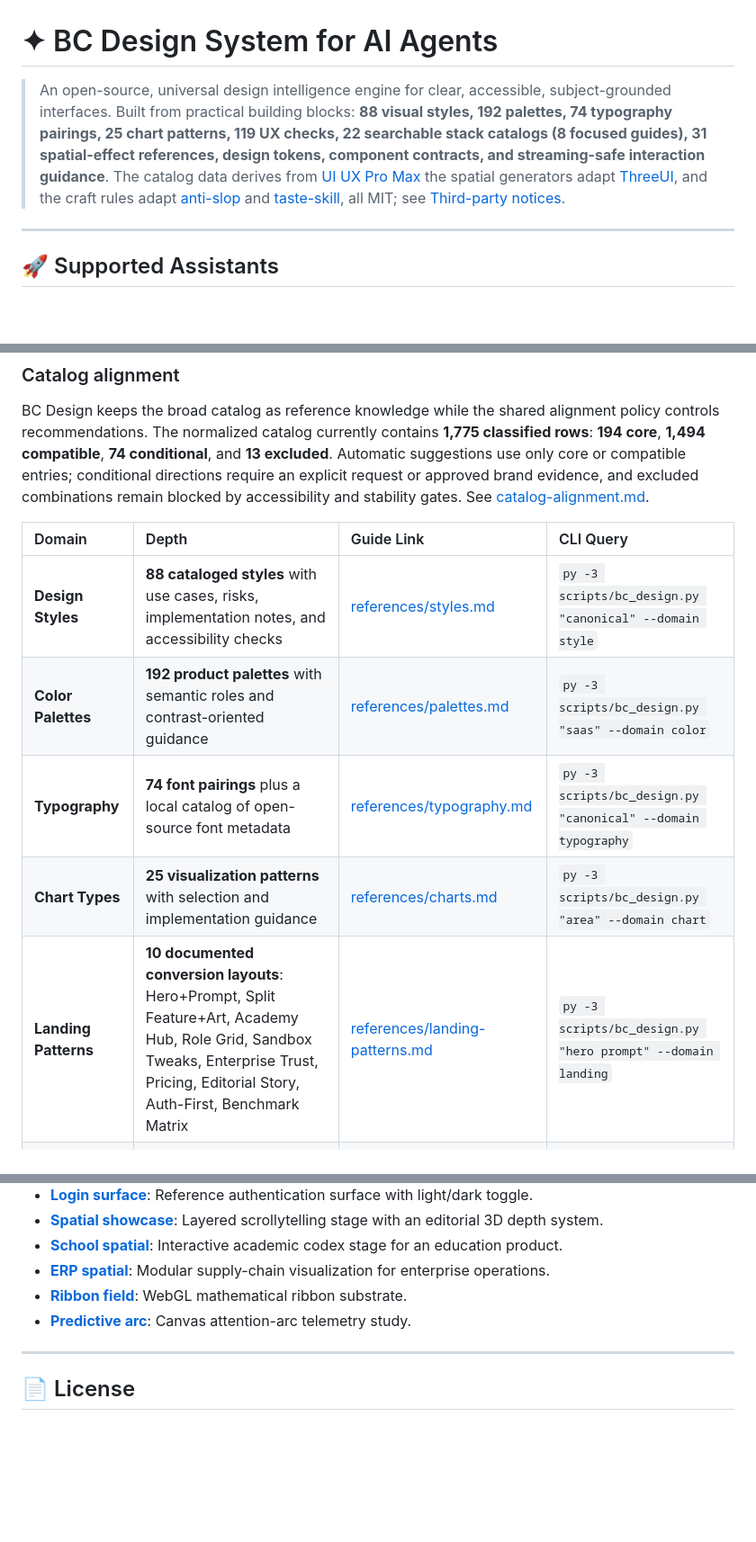
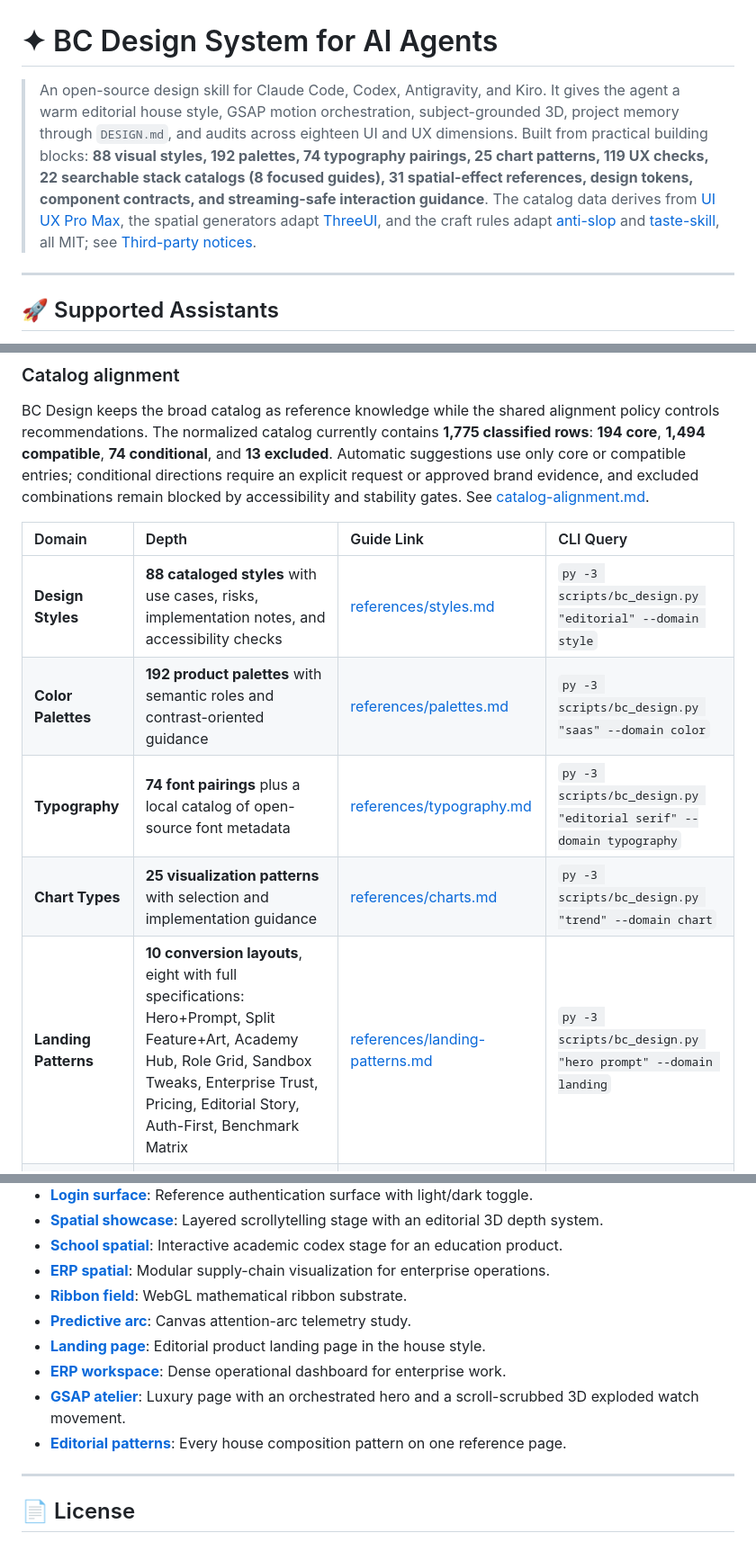
Before and after one commit to battlecodex/bc-design, a Markdown page: README.md, 3 parts joined by grey strips. Shown at 90% size. GitHub-like rendering; blank space fills up the shorter version.

Commit message:
Fix README examples that returned no results and list every demo
Replace three catalog queries that found nothing with ones that do,
describe the four assistants and the house style in the tagline, say
which scripts need Playwright, and link the landing, ERP, GSAP atelier,
and editorial pattern pages.

Co-Authored-By: Claude Opus 5.5 <noreply@anthropic.com>
Claude-Session: https://claude.ai/code/session_01J5pP2gkyPuRH7WcRKsExpo

```diff
--- a/README.md
+++ b/README.md
@@ -1,8 +1,8 @@
 # ✦ BC Design System for AI Agents
 
-> An open-source, universal design intelligence engine for clear, accessible, subject-grounded interfaces.
+> An open-source design skill for Claude Code, Codex, Antigravity, and Kiro. It gives the agent a warm editorial house style, GSAP motion orchestration, subject-grounded 3D, project memory through `DESIGN.md`, and audits across eighteen UI and UX dimensions.
 > Built from practical building blocks: **88 visual styles, 192 palettes, 74 typography pairings, 25 chart patterns, 119 UX checks, 22 searchable stack catalogs (8 focused guides), 31 spatial-effect references, design tokens, component contracts, and streaming-safe interaction guidance**.
-> The catalog data derives from [UI UX Pro Max](https://github.com/nextlevelbuilder/ui-ux-pro-max-skill) the spatial generators adapt [ThreeUI](https://github.com/MengTo/threeui), and the craft rules adapt [anti-slop](https://github.com/miqdadbadjuber/anti-slop) and [taste-skill](https://github.com/Leonxlnx/taste-skill), all MIT; see [Third-party notices](./THIRD_PARTY_NOTICES.md).
+> The catalog data derives from [UI UX Pro Max](https://github.com/nextlevelbuilder/ui-ux-pro-max-skill), the spatial generators adapt [ThreeUI](https://github.com/MengTo/threeui), and the craft rules adapt [anti-slop](https://github.com/miqdadbadjuber/anti-slop) and [taste-skill](https://github.com/Leonxlnx/taste-skill), all MIT; see [Third-party notices](./THIRD_PARTY_NOTICES.md).
 
 ---
 
@@ -256,11 +256,11 @@ BC Design keeps the broad catalog as reference knowledge while the shared alignm
 
 | Domain | Depth | Guide Link | CLI Query |
 | :--- | :--- | :--- | :--- |
-| **Design Styles** | **88 cataloged styles** with use cases, risks, implementation notes, and accessibility checks | [references/styles.md](./.agents/skills/bc-design/references/styles.md) | `py -3 scripts/bc_design.py "canonical" --domain style` |
+| **Design Styles** | **88 cataloged styles** with use cases, risks, implementation notes, and accessibility checks | [references/styles.md](./.agents/skills/bc-design/references/styles.md) | `py -3 scripts/bc_design.py "editorial" --domain style` |
 | **Color Palettes** | **192 product palettes** with semantic roles and contrast-oriented guidance | [references/palettes.md](./.agents/skills/bc-design/references/palettes.md) | `py -3 scripts/bc_design.py "saas" --domain color` |
-| **Typography** | **74 font pairings** plus a local catalog of open-source font metadata | [references/typography.md](./.agents/skills/bc-design/references/typography.md) | `py -3 scripts/bc_design.py "canonical" --domain typography` |
-| **Chart Types** | **25 visualization patterns** with selection and implementation guidance | [references/charts.md](./.agents/skills/bc-design/references/charts.md) | `py -3 scripts/bc_design.py "area" --domain chart` |
-| **Landing Patterns** | **10 documented conversion layouts**: Hero+Prompt, Split Feature+Art, Academy Hub, Role Grid, Sandbox Tweaks, Enterprise Trust, Pricing, Editorial Story, Auth-First, Benchmark Matrix | [references/landing-patterns.md](./.agents/skills/bc-design/references/landing-patterns.md) | `py -3 scripts/bc_design.py "hero prompt" --domain landing` |
+| **Typography** | **74 font pairings** plus a local catalog of open-source font metadata | [references/typography.md](./.agents/skills/bc-design/references/typography.md) | `py -3 scripts/bc_design.py "editorial serif" --domain typography` |
+| **Chart Types** | **25 visualization patterns** with selection and implementation guidance | [references/charts.md](./.agents/skills/bc-design/references/charts.md) | `py -3 scripts/bc_design.py "trend" --domain chart` |
+| **Landing Patterns** | **10 conversion layouts**, eight with full specifications: Hero+Prompt, Split Feature+Art, Academy Hub, Role Grid, Sandbox Tweaks, Enterprise Trust, Pricing, Editorial Story, Auth-First, Benchmark Matrix | [references/landing-patterns.md](./.agents/skills/bc-design/references/landing-patterns.md) | `py -3 scripts/bc_design.py "hero prompt" --domain landing` |
 | **UX Guidelines** | **119 quality checks** covering accessibility, animation, streaming, forms, hierarchy, loading, and responsive behavior | [references/ux-guidelines.md](./.agents/skills/bc-design/references/ux-guidelines.md) | `py -3 scripts/bc_design.py "animation" --domain ux` |
 | **Spatial Effects** | **31 subject-grounded 3D, shader, and tactile-UI references** with runtime, theme, use case, and forbidden-gimmick guidance | [references/spatial-3d.md](./.agents/skills/bc-design/references/spatial-3d.md) | `py -3 scripts/bc_design.py "academy codex" --domain spatial` |
 
@@ -295,6 +295,10 @@ Explore selected bundled standalone HTML examples:
 * **[ERP spatial](./examples/bc-erp-spatial.html)**: Modular supply-chain visualization for enterprise operations.
 * **[Ribbon field](./examples/bc-ribbon-field.html)**: WebGL mathematical ribbon substrate.
 * **[Predictive arc](./examples/bc-predictive-arc.html)**: Canvas attention-arc telemetry study.
+* **[Landing page](./examples/bc-landing-page.html)**: Editorial product landing page in the house style.
+* **[ERP workspace](./examples/bc-erp.html)**: Dense operational dashboard for enterprise work.
+* **[GSAP atelier](./.agents/skills/bc-design/assets/motion/gsap-atelier.html)**: Luxury page with an orchestrated hero and a scroll-scrubbed 3D exploded watch movement.
+* **[Editorial patterns](./.agents/skills/bc-design/assets/patterns/editorial-patterns.html)**: Every house composition pattern on one reference page.
 
 ---
 
```
Also changed, not shown: other parts of README.md (+1 -1 lines).
